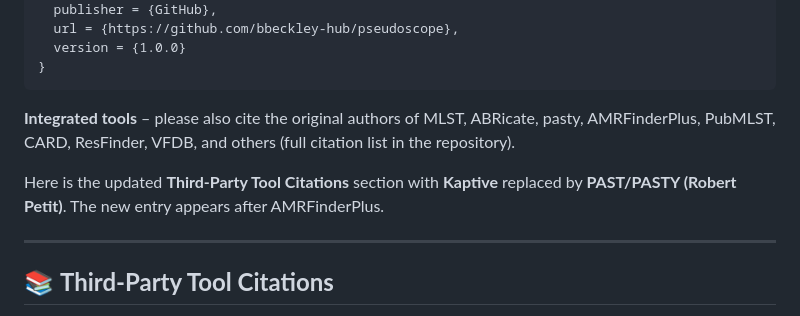
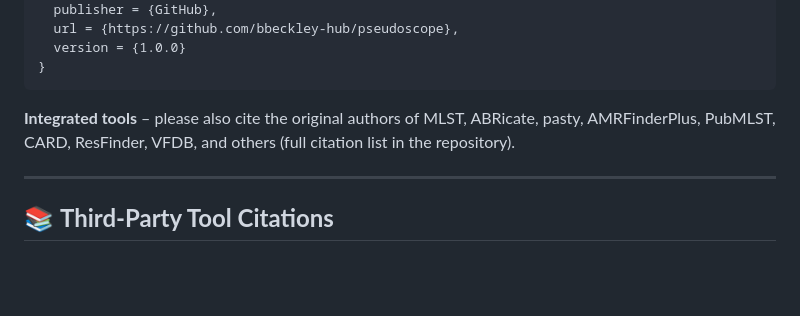
Before and after one commit to bbeckley-hub/pseudoscope, a Markdown page: README.md, the part around the change. Rendered like a GitHub page; blank space fills up the shorter version.

```diff
--- a/README.md
+++ b/README.md
@@ -459,8 +459,6 @@ If you use PseudoScope in your research, please cite:
 
 **Integrated tools** – please also cite the original authors of MLST, ABRicate, pasty, AMRFinderPlus, PubMLST, CARD, ResFinder, VFDB, and others (full citation list in the repository).
 
-Here is the updated **Third-Party Tool Citations** section with **Kaptive** replaced by **PAST/PASTY (Robert Petit)**. The new entry appears after AMRFinderPlus.
-
 ---
 
 ## 📚 **Third-Party Tool Citations**
```
